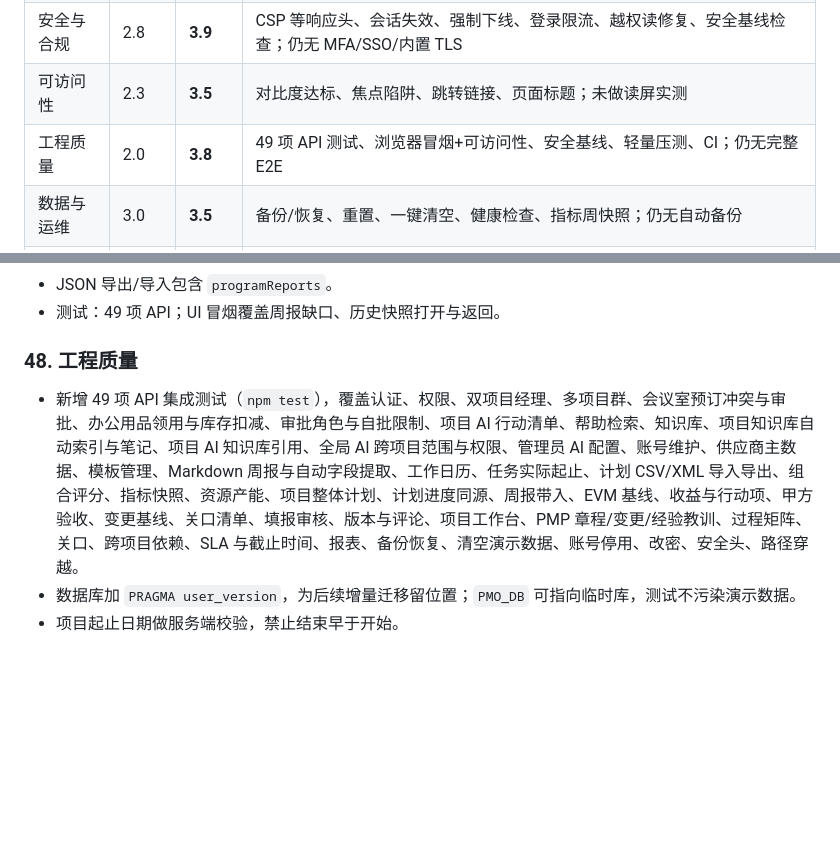
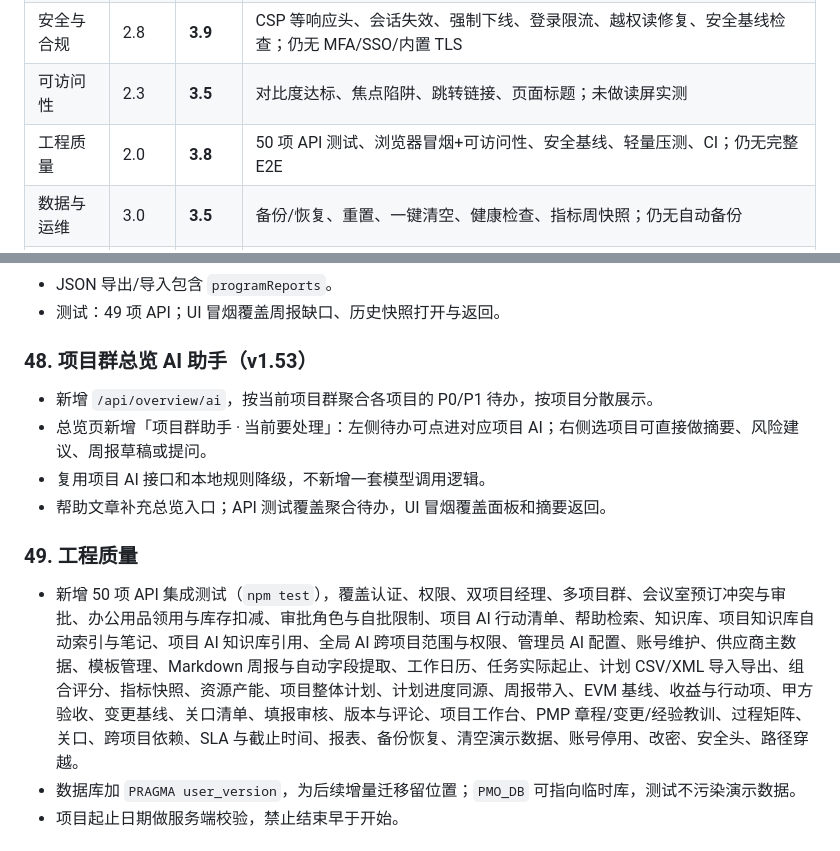
Before and after one commit to dgjin/pmo-program-console, a Markdown page: docs/assessment.md, 2 parts joined by grey strips. Drawn GitHub-style; blank space fills up the shorter version.

Commit message:
feat: 项目群总览增加 AI 助手

```diff
--- a/docs/assessment.md
+++ b/docs/assessment.md
@@ -27,7 +27,7 @@
 | 填报与审核 | 3.5 | **4.5** | 独立写作页、自动保存、版本、沟通记录、项目工作台内的填报历史 |
 | 安全与合规 | 2.8 | **3.9** | CSP 等响应头、会话失效、强制下线、登录限流、越权读修复、安全基线检查；仍无 MFA/SSO/内置 TLS |
 | 可访问性 | 2.3 | **3.5** | 对比度达标、焦点陷阱、跳转链接、页面标题；未做读屏实测 |
-| 工程质量 | 2.0 | **3.8** | 49 项 API 测试、浏览器冒烟+可访问性、安全基线、轻量压测、CI；仍无完整 E2E |
+| 工程质量 | 2.0 | **3.8** | 50 项 API 测试、浏览器冒烟+可访问性、安全基线、轻量压测、CI；仍无完整 E2E |
 | 数据与运维 | 3.0 | **3.5** | 备份/恢复、重置、一键清空、健康检查、指标周快照；仍无自动备份 |
 | **加权平均** | **2.7** | **3.9** | 从"能用的流程工具"到"有治理骨架的内网系统" |
 
@@ -397,9 +397,16 @@
 - JSON 导出/导入包含 `programReports`。
 - 测试：49 项 API；UI 冒烟覆盖周报缺口、历史快照打开与返回。
 
-### 48. 工程质量
+### 48. 项目群总览 AI 助手（v1.53）
 
-- 新增 49 项 API 集成测试（`npm test`），覆盖认证、权限、双项目经理、多项目群、会议室预订冲突与审批、办公用品领用与库存扣减、审批角色与自批限制、项目 AI 行动清单、帮助检索、知识库、项目知识库自动索引与笔记、项目 AI 知识库引用、全局 AI 跨项目范围与权限、管理员 AI 配置、账号维护、供应商主数据、模板管理、Markdown 周报与自动字段提取、工作日历、任务实际起止、计划 CSV/XML 导入导出、组合评分、指标快照、资源产能、项目整体计划、计划进度同源、周报带入、EVM 基线、收益与行动项、甲方验收、变更基线、关口清单、填报审核、版本与评论、项目工作台、PMP 章程/变更/经验教训、过程矩阵、关口、跨项目依赖、SLA 与截止时间、报表、备份恢复、清空演示数据、账号停用、改密、安全头、路径穿越。
+- 新增 `/api/overview/ai`，按当前项目群聚合各项目的 P0/P1 待办，按项目分散展示。
+- 总览页新增「项目群助手 · 当前要处理」：左侧待办可点进对应项目 AI；右侧选项目可直接做摘要、风险建议、周报草稿或提问。
+- 复用项目 AI 接口和本地规则降级，不新增一套模型调用逻辑。
+- 帮助文章补充总览入口；API 测试覆盖聚合待办，UI 冒烟覆盖面板和摘要返回。
+
+### 49. 工程质量
+
+- 新增 50 项 API 集成测试（`npm test`），覆盖认证、权限、双项目经理、多项目群、会议室预订冲突与审批、办公用品领用与库存扣减、审批角色与自批限制、项目 AI 行动清单、帮助检索、知识库、项目知识库自动索引与笔记、项目 AI 知识库引用、全局 AI 跨项目范围与权限、管理员 AI 配置、账号维护、供应商主数据、模板管理、Markdown 周报与自动字段提取、工作日历、任务实际起止、计划 CSV/XML 导入导出、组合评分、指标快照、资源产能、项目整体计划、计划进度同源、周报带入、EVM 基线、收益与行动项、甲方验收、变更基线、关口清单、填报审核、版本与评论、项目工作台、PMP 章程/变更/经验教训、过程矩阵、关口、跨项目依赖、SLA 与截止时间、报表、备份恢复、清空演示数据、账号停用、改密、安全头、路径穿越。
 - 数据库加 `PRAGMA user_version`，为后续增量迁移留位置；`PMO_DB` 可指向临时库，测试不污染演示数据。
 - 项目起止日期做服务端校验，禁止结束早于开始。
 
```
Also changed, not shown: README.md (+2 -2 lines), docs/implementation-plan.md (+2 -0 lines), docs/preview-overview-ai.jpg (added), 7 other files.
